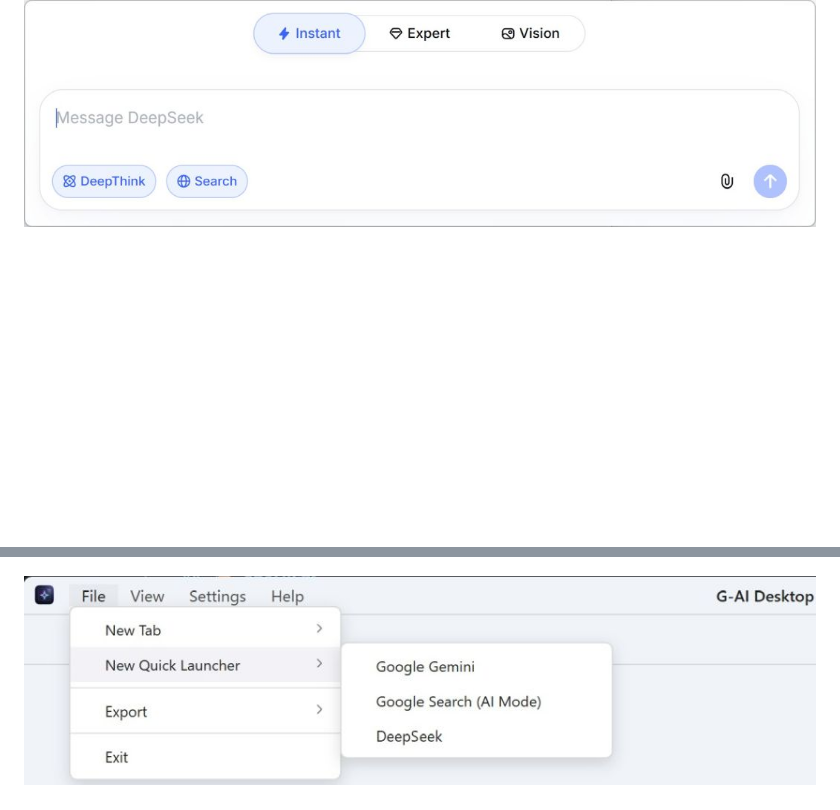
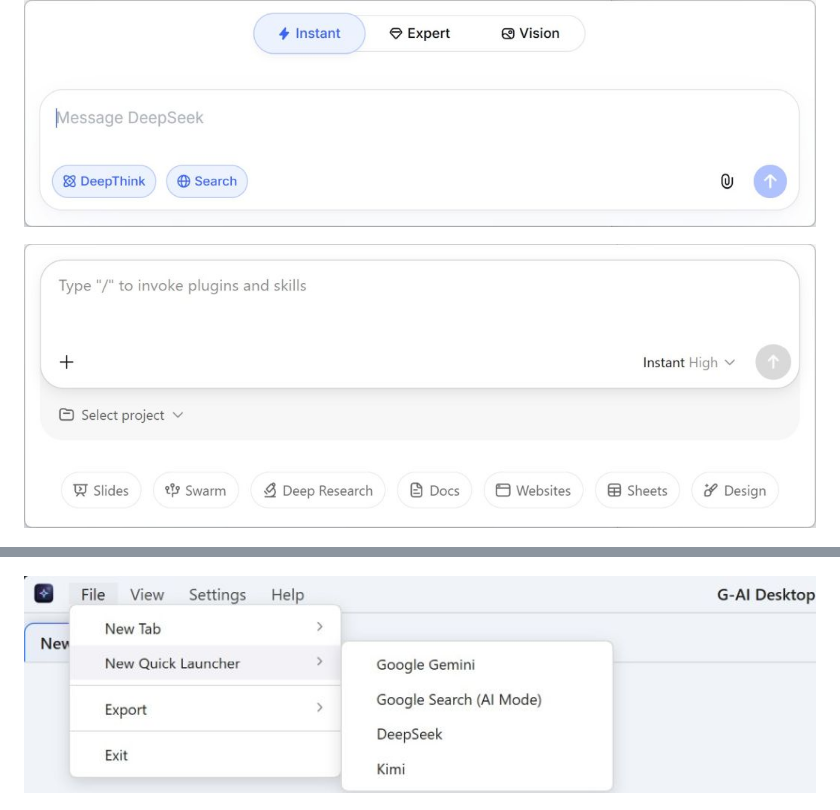
Before and after one commit to shalahu/g-ai-desktop, a Markdown page: README.md, 2 parts joined by grey strips. GitHub-like rendering; pictures changed too: assets/file.jpg, assets/km_ql.jpg (added); blank space fills up the shorter version.

```diff
--- a/README.md
+++ b/README.md
@@ -79,6 +79,8 @@ npm run build
 
 ![G-AI Desktop ds_ql.jpg](https://raw.githubusercontent.com/shalahu/g-ai-desktop/refs/heads/main/assets/ds_ql.jpg)
 
+![G-AI Desktop km_ql.jpg](https://raw.githubusercontent.com/shalahu/g-ai-desktop/refs/heads/main/assets/km_ql.jpg)
+
 ![G-AI Desktop search.jpg](https://raw.githubusercontent.com/shalahu/g-ai-desktop/refs/heads/main/assets/search.jpg)
 
 ![G-AI Desktop export-g-ai.jpg](https://raw.githubusercontent.com/shalahu/g-ai-desktop/refs/heads/main/assets/export-g-ai.jpg)
```
Also changed, not shown: other parts of README.md (+12 -11 lines), assets/dark.jpg, assets/export-g-ai.jpg, assets/light.jpg, 4 other files.
